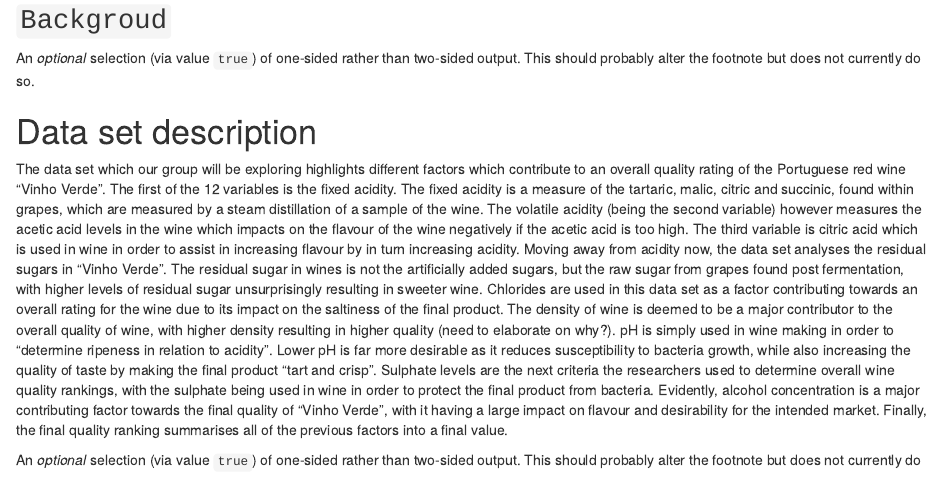
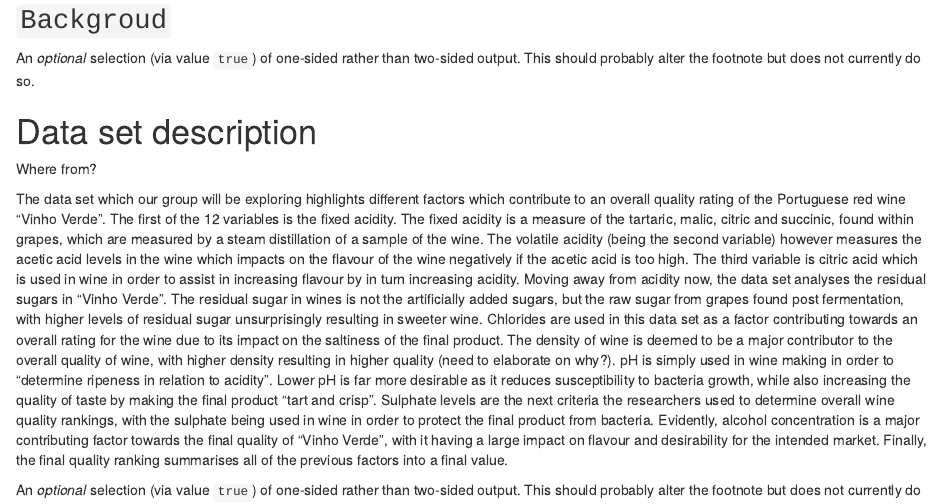
Before and after one commit to ecp110/DATA2002_Report1, an R Markdown document (Executive Summary.Rmd): the page in a window 1100 px wide, from 480 px down. Rendered offline with R 4.5, knitr and Pandoc, with nearby package versions; drawn as R Markdown's standard HTML page in place of the format the file asks for.

Commit message:
Committing data explanation

```diff
--- a/Executive Summary.Rmd
+++ b/Executive Summary.Rmd
@@ -131,6 +131,8 @@ currently do so.
 
 # Data set description
 
+Where from?
+
 The data set which our group will be exploring highlights different factors which contribute to an overall quality rating of the Portuguese red wine “Vinho Verde”. The first of the 12 variables is the fixed acidity. The fixed acidity is a measure of the tartaric, malic, citric and succinic, found within grapes, which are measured by a steam distillation of a sample of the wine. The volatile acidity (being the second variable) however measures the acetic acid levels in the wine which impacts on the flavour of the wine negatively if the acetic acid is too high. The third variable is citric acid which is used in wine in order to assist in increasing flavour by in turn increasing acidity. Moving away from acidity now, the data set analyses the residual sugars in “Vinho Verde”. The residual sugar in wines is not the artificially added sugars, but the raw sugar from grapes found post fermentation, with higher levels of residual sugar unsurprisingly resulting in sweeter wine. Chlorides are used in this data set as a factor contributing towards an overall rating for the wine due to its impact on the saltiness of the final product. The density of wine is deemed to be a major contributor to the overall quality of wine, with higher density resulting in higher quality (need to elaborate on why?). pH is simply used in wine making in order to “determine ripeness in relation to acidity”. Lower pH is far more desirable as it reduces susceptibility to bacteria growth, while also increasing the quality of taste by making the final product “tart and crisp”. Sulphate levels are the next criteria the researchers used to determine overall wine quality rankings, with the sulphate being used in wine in order to protect the final product from bacteria. Evidently, alcohol concentration is a major contributing factor towards the final quality of “Vinho Verde”, with it having a large impact on flavour and desirability for the intended market. Finally, the final quality ranking summarises all of the previous factors into a final value.
 
 An _optional_ selection (via value `true`) of one-sided rather than
```
